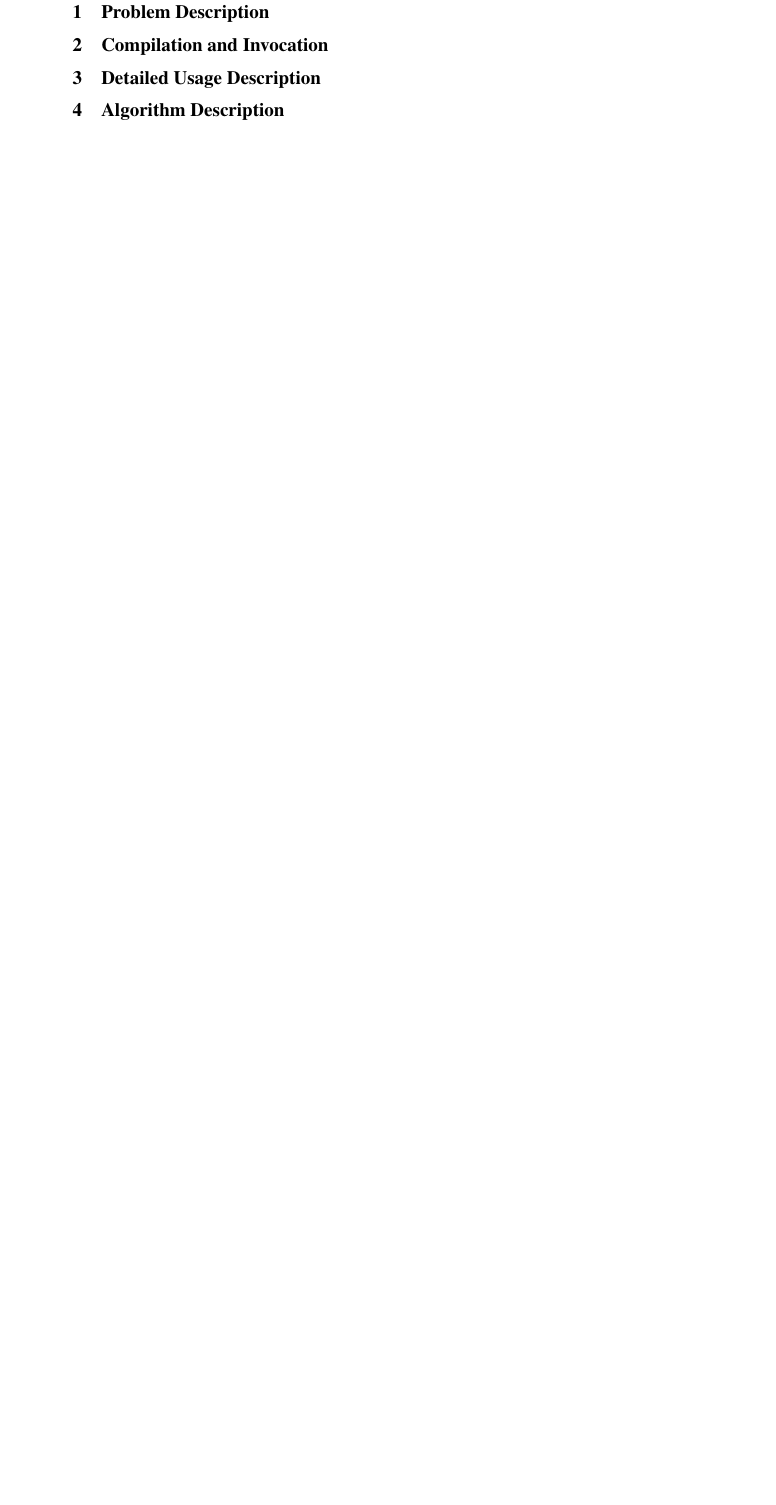
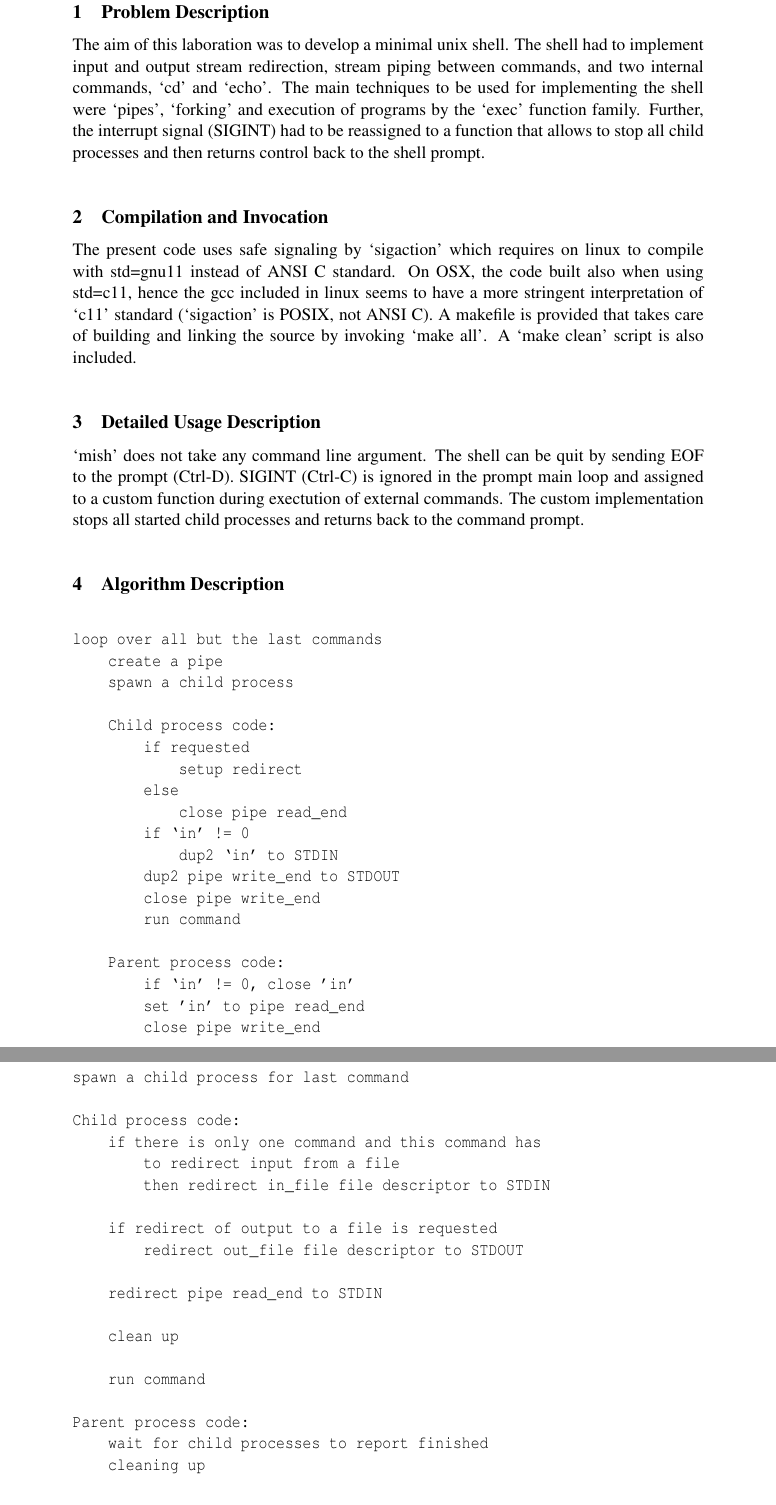
Before and after one commit to lorenzgerber/minimal_unix_shell_description, a LaTeX document (report.tex): part of page 3 of 3 before the commit and two parts of pages 3 and 4 of 4 after it, the two joined at a grey line, cut so that both start at the same text, the shorter picture padded with empty space. Compiled offline with pdfLaTeX.

Commit message:
started writing

```diff
--- a/report.tex
+++ b/report.tex
@@ -63,14 +63,67 @@
 \pagenumbering{arabic}
 
 \section{Problem Description}
-
+The aim of this laboration was to develop a minimal unix shell. The shell had to implement input and output stream redirection, stream piping between commands, and two internal commands, `cd' and `echo'. The main techniques to be used for implementing the shell were `pipes', `forking' and execution of programs by the `exec' function family. Further, the interrupt signal (SIGINT) had to be reassigned to a function that allows to stop all child processes and then returns control back to the shell prompt.
 
 \section{Compilation and Invocation}
+The present code uses safe signaling by `sigaction' which requires on linux to compile with std=gnu11 instead of ANSI C standard. On OSX, the code built also when using std=c11, hence the gcc included in linux seems to have a more stringent interpretation of `c11' standard (`sigaction' is POSIX, not ANSI C). A makefile is provided that takes care of building and linking the source by invoking `make all'. A `make clean' script is also included.
 
 \section{Detailed Usage Description}
+`mish' does not take any command line argument. The shell can be quit by sending EOF to the prompt (Ctrl-D). SIGINT (Ctrl-C) is ignored in the prompt main loop and assigned to a custom function during exectution of external commands. The custom implementation stops all started child processes and returns back to the command prompt.
 
 \section{Algorithm Description}
 
+
+\begin{verbatim}
+
+loop over all but the last commands
+    create a pipe
+    spawn a child process
+
+    Child process code:
+        if requested
+            setup redirect
+        else
+            close pipe read_end
+        if `in' != 0
+            dup2 `in' to STDIN
+        dup2 pipe write_end to STDOUT
+        close pipe write_end
+        run command
+
+    Parent process code:
+        if `in' != 0, close 'in'
+        set 'in' to pipe read_end
+        close pipe write_end
+
+spawn a child process for last command
+
+Child process code:
+    if there is only one command and this command has
+        to redirect input from a file
+        then redirect in_file file descriptor to STDIN
+
+    if redirect of output to a file is requested
+        redirect out_file file descriptor to STDOUT
+
+    redirect pipe read_end to STDIN
+
+    clean up
+
+    run command
+
+Parent process code:
+    wait for child processes to report finished
+    cleaning up
+
+
+
+
+\end{verbatim}
+
+
 \section{System Description}
 
+
+
 \section{Known Limits}
```
Also changed, not shown: report.pdf, report.tex (5 more changed lines).
